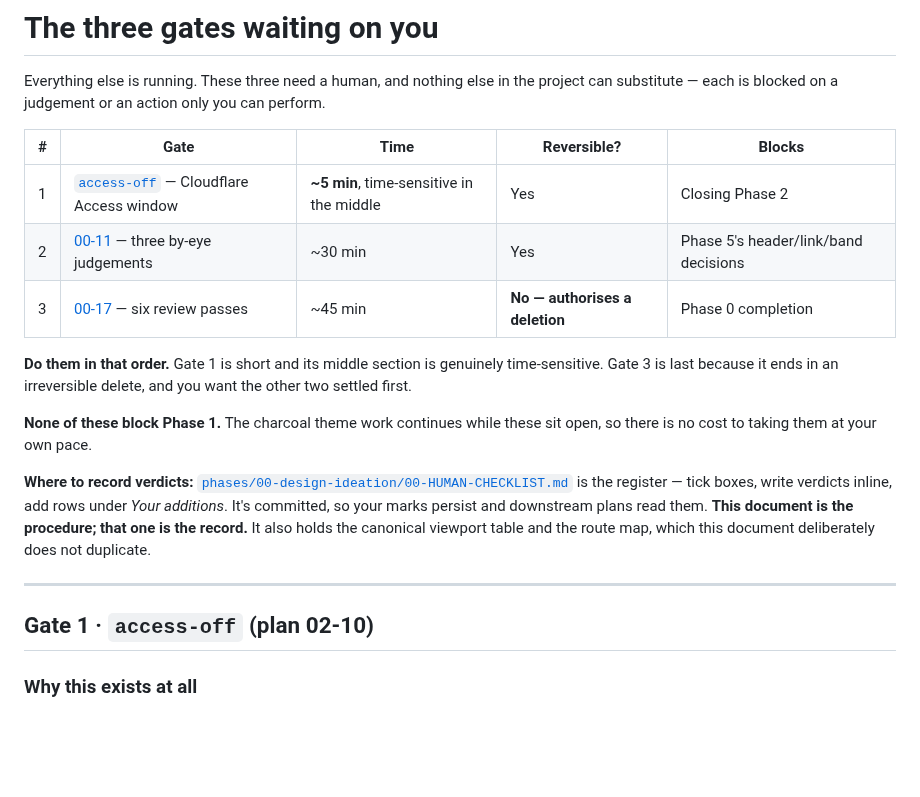
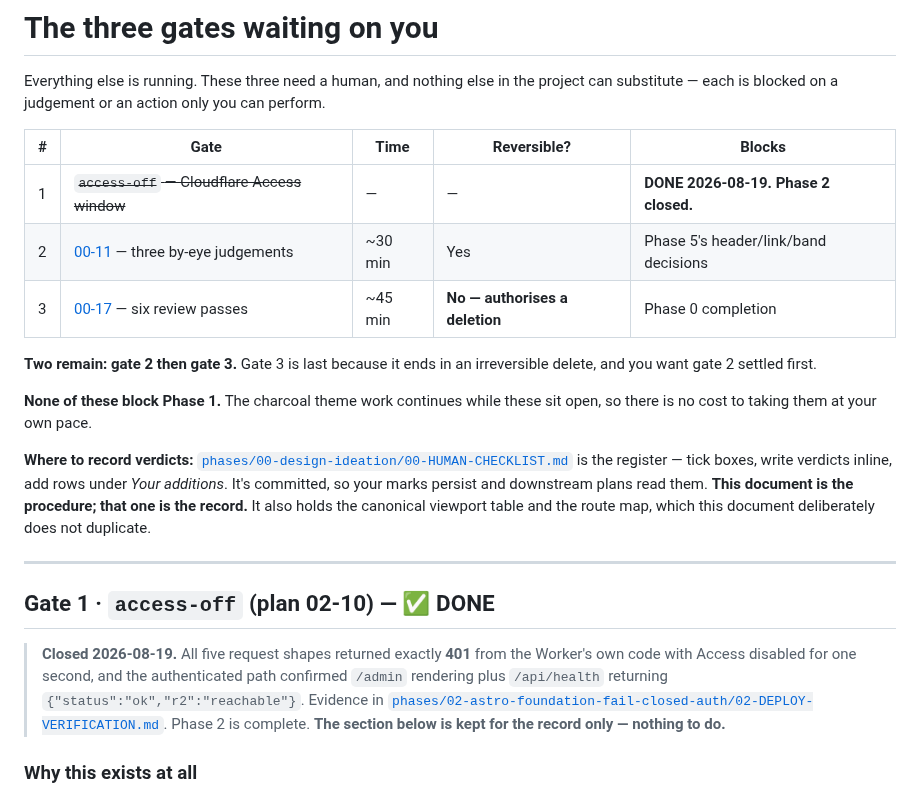
Before and after one commit to akhil-saxena/portfolio, a Markdown page: .planning/OPEN-GATES.md, the part around the change. Rendered like a GitHub page; blank space fills up the shorter version.

Commit message:
docs: mark phase 2 complete and gate 1 closed

```diff
--- a/.planning/OPEN-GATES.md
+++ b/.planning/OPEN-GATES.md
@@ -5,13 +5,12 @@ can substitute — each is blocked on a judgement or an action only you can perf
 
 | # | Gate | Time | Reversible? | Blocks |
 |---|---|---|---|---|
-| 1 | [`access-off`](#gate-1--access-off-plan-02-10) — Cloudflare Access window | **~5 min**, time-sensitive in the middle | Yes | Closing Phase 2 |
+| 1 | ~~`access-off` — Cloudflare Access window~~ | — | — | **DONE 2026-08-19. Phase 2 closed.** |
 | 2 | [00-11](#gate-2--00-11-three-by-eye-judgements) — three by-eye judgements | ~30 min | Yes | Phase 5's header/link/band decisions |
 | 3 | [00-17](#gate-3--00-17-six-review-passes-then-deletion) — six review passes | ~45 min | **No — authorises a deletion** | Phase 0 completion |
 
-**Do them in that order.** Gate 1 is short and its middle section is genuinely time-sensitive.
-Gate 3 is last because it ends in an irreversible delete, and you want the other two settled
-first.
+**Two remain: gate 2 then gate 3.** Gate 3 is last because it ends in an irreversible delete,
+and you want gate 2 settled first.
 
 **None of these block Phase 1.** The charcoal theme work continues while these sit open, so
 there is no cost to taking them at your own pace.
@@ -24,7 +23,14 @@ map, which this document deliberately does not duplicate.
 
 ---
 
-## Gate 1 · `access-off` (plan 02-10)
+## Gate 1 · `access-off` (plan 02-10) — ✅ DONE
+
+> **Closed 2026-08-19.** All five request shapes returned exactly **401** from the Worker's own code
+> with Access disabled for one second, and the authenticated path confirmed `/admin` rendering plus
+> `/api/health` returning `{"status":"ok","r2":"reachable"}`. Evidence in
+> [`phases/02-astro-foundation-fail-closed-auth/02-DEPLOY-VERIFICATION.md`](phases/02-astro-foundation-fail-closed-auth/02-DEPLOY-VERIFICATION.md).
+> Phase 2 is complete. **The section below is kept for the record only — nothing to do.**
+
 
 ### Why this exists at all
 
```
Also changed, not shown: .planning/STATE.md (+6 -6 lines).
